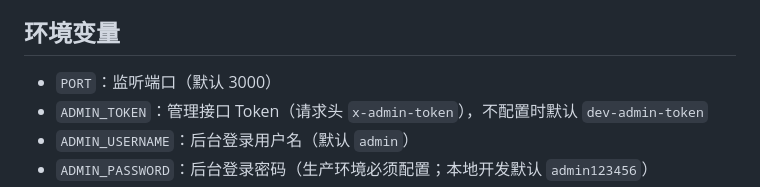
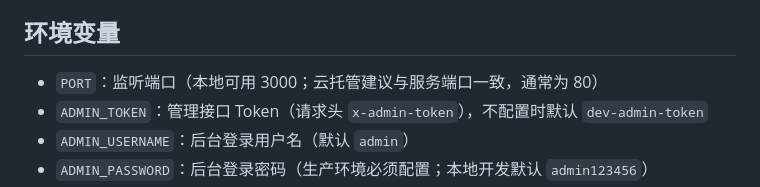
Before and after one commit to macdaox/adminmowe, a Markdown page: README.md, the part around the change. GitHub-like rendering.

Commit message:
docs: port env

```diff
--- a/README.md
+++ b/README.md
@@ -18,7 +18,7 @@ ADMIN_TOKEN=dev-admin-token PORT=3000 npm run dev
 
 ## 环境变量
 
-- `PORT`：监听端口（默认 3000）
+- `PORT`：监听端口（本地可用 3000；云托管建议与服务端口一致，通常为 80）
 - `ADMIN_TOKEN`：管理接口 Token（请求头 `x-admin-token`），不配置时默认 `dev-admin-token`
 - `ADMIN_USERNAME`：后台登录用户名（默认 `admin`）
 - `ADMIN_PASSWORD`：后台登录密码（生产环境必须配置；本地开发默认 `admin123456`）
```
